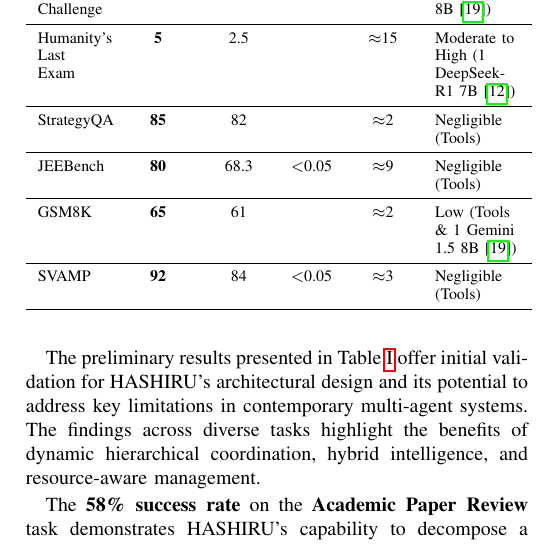
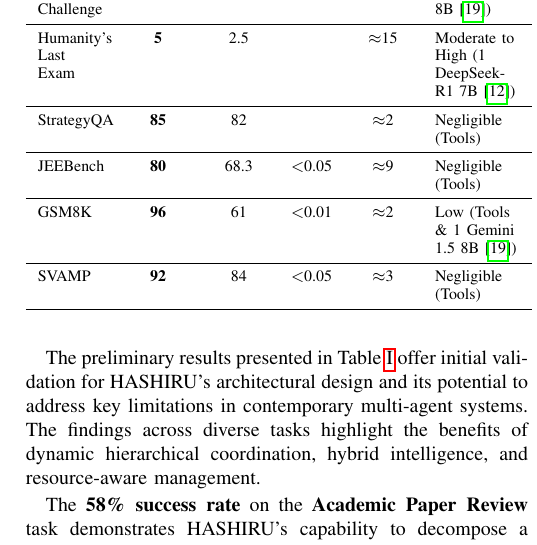
Before and after one commit to HASHIRU-AI/HASHIRUBench, a LaTeX paper (paper/conference_101719.tex): part of one column of page 7 of 12, cut so that both start at the same text. Compiled offline with pdfLaTeX; a missing font is replaced by an installed copy or a similar font; a LaTeX package or settings file that is missing is left out.

Commit message:
Update GSM8K results with statistical significance

```diff
--- a/paper/conference_101719.tex
+++ b/paper/conference_101719.tex
@@ -340,7 +340,7 @@ We present preliminary results from our experiments, focusing on the academic pa
         \midrule % Added horizontal rule
         JEEBench        & \textbf{80}   & 68.3  & \lt 0.05 & $\approx$9   & Negligible (Tools) \\
         \midrule % Added horizontal rule
-        GSM8K           & \textbf{65}   & 61  &  & $\approx$2   & Low (Tools \& 1 Gemini 1.5 8B~\cite{gemini15flash8b}) \\
+        GSM8K           & \textbf{96}   & 61  & \lt 0.01 & $\approx$2   & Low (Tools \& 1 Gemini 1.5 8B~\cite{gemini15flash8b}) \\
         \midrule % Added horizontal rule
         SVAMP           & \textbf{92}   & 84  & \lt 0.05 & $\approx$3   & Negligible (Tools) \\
         \bottomrule
```
Also changed, not shown: paper/conference_101719.pdf.
